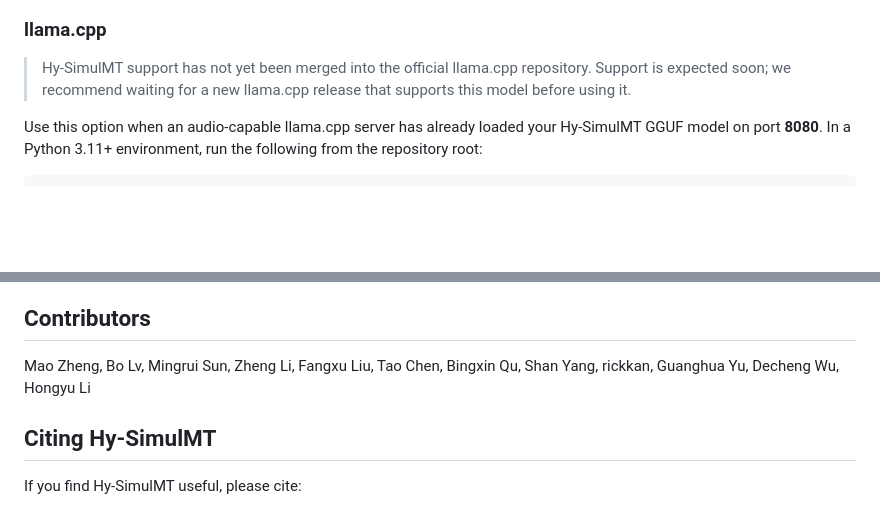
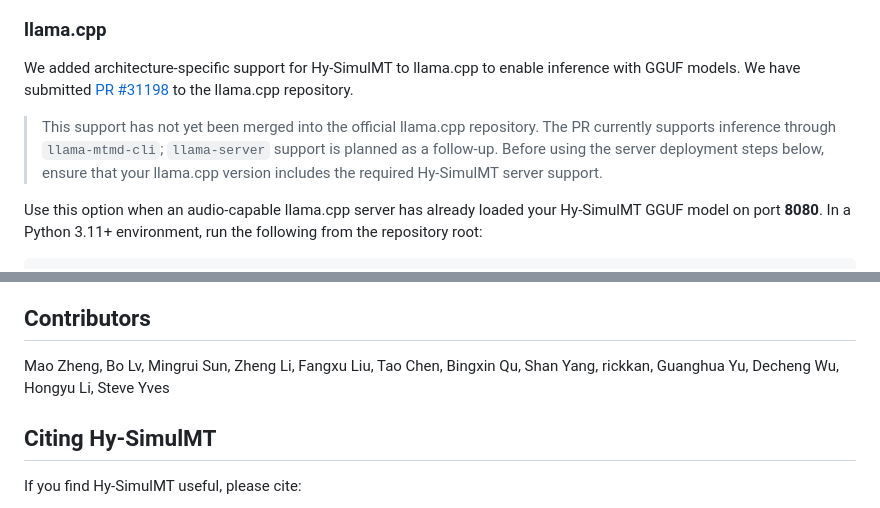
Before and after one commit to Tencent-Hunyuan/Hy-SimulMT, a Markdown page: README.md, 2 parts joined by grey strips. Rendered like a GitHub page; blank space fills up the shorter version.

Commit message:
Document llama.cpp support PR and credit Steve Yves

```diff
--- a/README.md
+++ b/README.md
@@ -308,7 +308,9 @@ and [TTS setup](SimulInfer/docs/TTS.en.md).
 
 ### llama.cpp
 
-> Hy-SimulMT support has not yet been merged into the official llama.cpp repository. Support is expected soon; we recommend waiting for a new llama.cpp release that supports this model before using it.
+We added architecture-specific support for Hy-SimulMT to llama.cpp to enable inference with GGUF models. We have submitted [PR #31198](https://github.com/ggml-org/llama.cpp/pull/31198) to the llama.cpp repository.
+
+> This support has not yet been merged into the official llama.cpp repository. The PR currently supports inference through `llama-mtmd-cli`; `llama-server` support is planned as a follow-up. Before using the server deployment steps below, ensure that your llama.cpp version includes the required Hy-SimulMT server support.
 
 Use this option when an audio-capable llama.cpp server has already loaded your
 Hy-SimulMT GGUF model on port **8080**. In a Python 3.11+ environment, run the
@@ -350,7 +352,7 @@ Use a separate Python environment for training.
 
 ## Contributors
 
-Mao Zheng, Bo Lv, Mingrui Sun, Zheng Li, Fangxu Liu, Tao Chen, Bingxin Qu, Shan Yang, rickkan, Guanghua Yu, Decheng Wu, Hongyu Li
+Mao Zheng, Bo Lv, Mingrui Sun, Zheng Li, Fangxu Liu, Tao Chen, Bingxin Qu, Shan Yang, rickkan, Guanghua Yu, Decheng Wu, Hongyu Li, Steve Yves
 
 ## Citing Hy-SimulMT
 
```
Also changed, not shown: README.zh-CN.md (+4 -2 lines).
